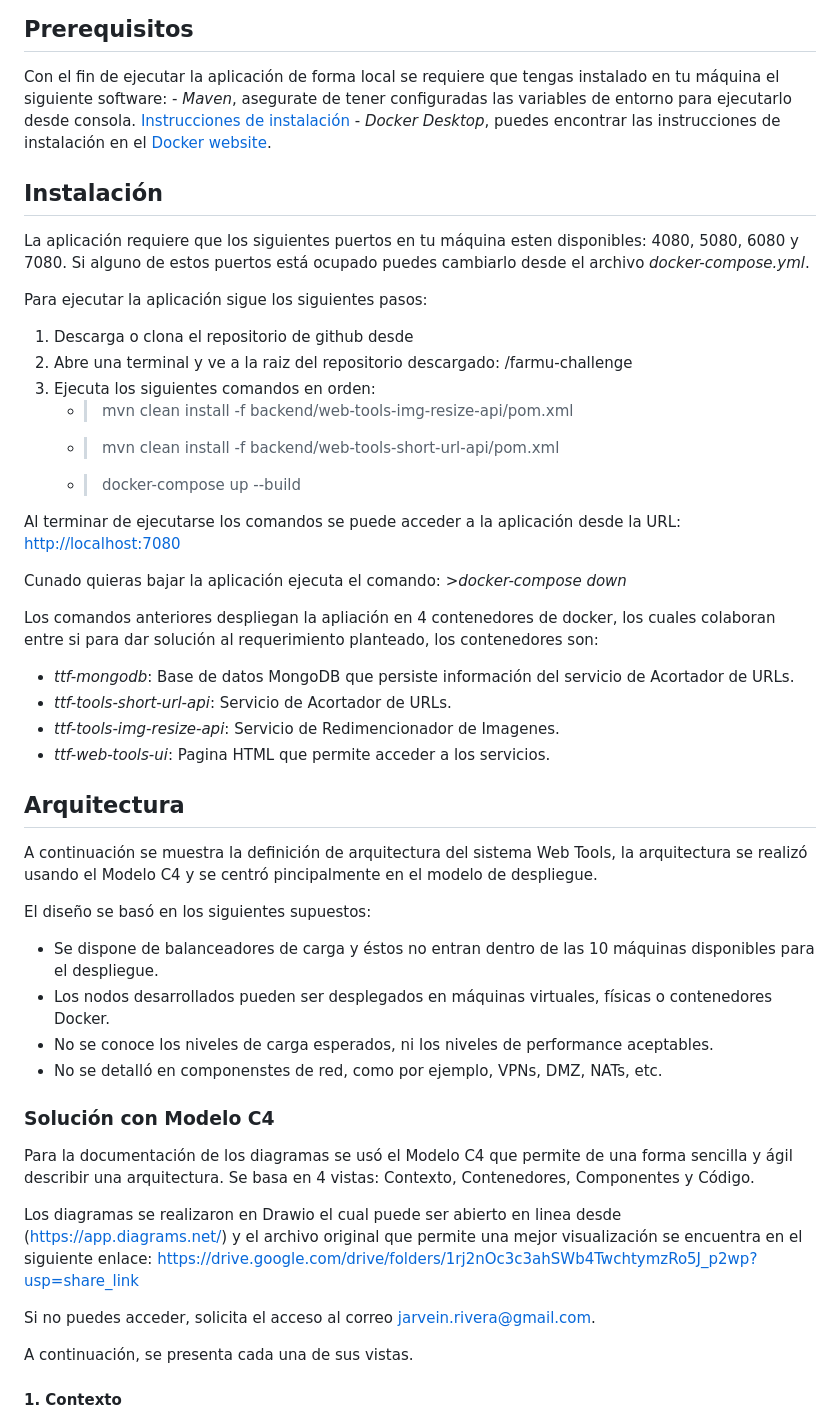
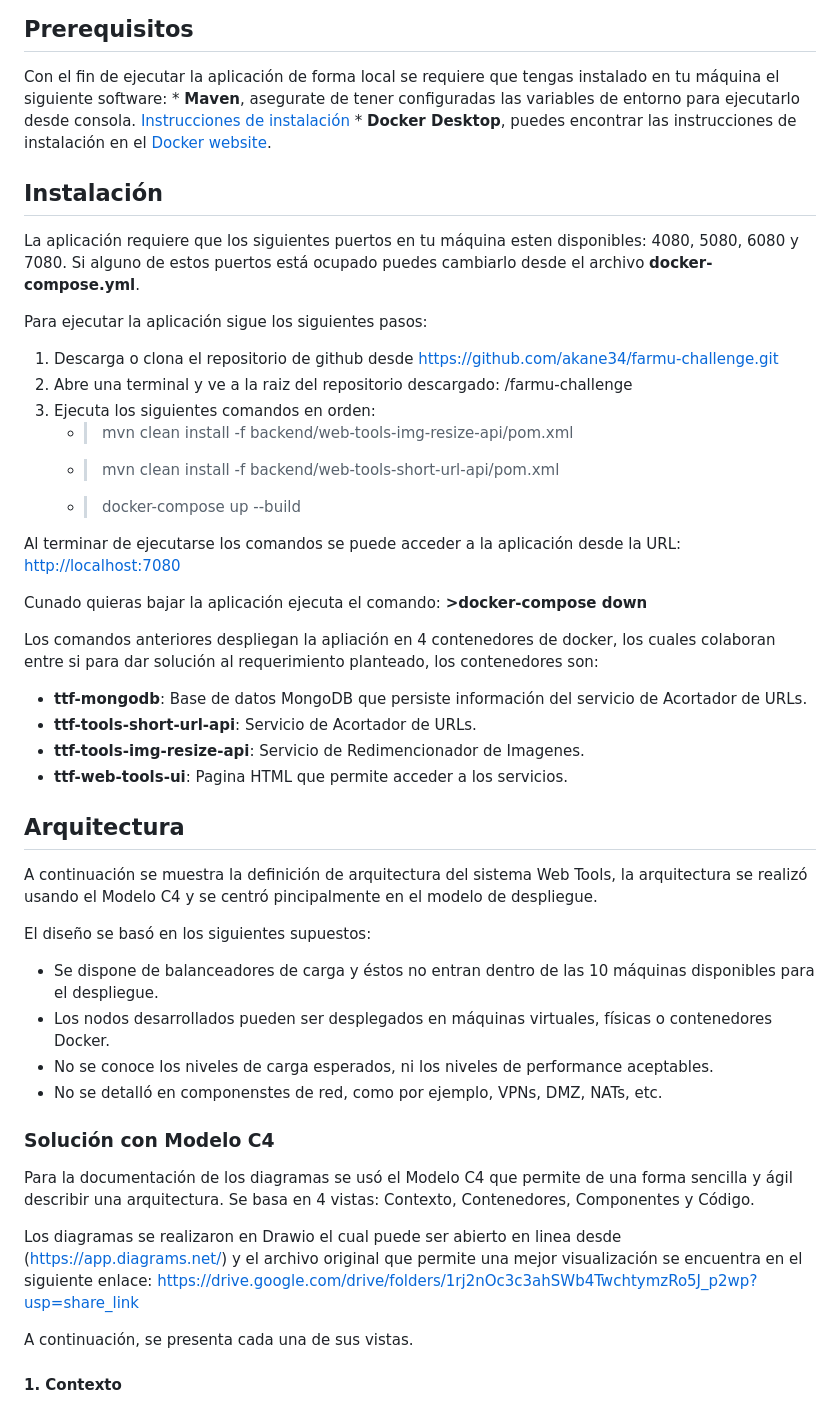
Before and after one commit to akane34/farmu-challenge, a Markdown page: README.md, the part around one of its changes. Drawn GitHub-style.

Commit message:
fix problems in README.md file

```diff
--- a/README.md
+++ b/README.md
@@ -4,15 +4,15 @@
 ## Prerequisitos
 
 Con el fin de ejecutar la aplicación de forma local se requiere que tengas instalado en tu máquina el siguiente software:
-	- *Maven*, asegurate de tener configuradas las variables de entorno para ejecutarlo desde consola. [Instrucciones de instalación](https://maven.apache.org/download.cgi)
-	- *Docker Desktop*, puedes encontrar las instrucciones de instalación en el [Docker website](https://www.docker.com/products/docker-desktop/).
+	* **Maven**, asegurate de tener configuradas las variables de entorno para ejecutarlo desde consola. [Instrucciones de instalación](https://maven.apache.org/download.cgi)
+	* **Docker Desktop**, puedes encontrar las instrucciones de instalación en el [Docker website](https://www.docker.com/products/docker-desktop/).
 
 ## Instalación
 
-La aplicación requiere que los siguientes puertos en tu máquina esten disponibles: 4080, 5080, 6080 y 7080. Si alguno de estos puertos está ocupado puedes cambiarlo desde el archivo *docker-compose.yml*.
+La aplicación requiere que los siguientes puertos en tu máquina esten disponibles: 4080, 5080, 6080 y 7080. Si alguno de estos puertos está ocupado puedes cambiarlo desde el archivo **docker-compose.yml**.
 
 Para ejecutar la aplicación sigue los siguientes pasos:
-1. Descarga o clona el repositorio de github desde
+1. Descarga o clona el repositorio de github desde [https://github.com/akane34/farmu-challenge.git](https://github.com/akane34/farmu-challenge.git)
 2. Abre una terminal y ve a la raiz del repositorio descargado: /farmu-challenge
 3. Ejecuta los siguientes comandos en orden:
 	* >mvn clean install -f backend/web-tools-img-resize-api/pom.xml
@@ -21,23 +21,23 @@ Para ejecutar la aplicación sigue los siguientes pasos:
 
 Al terminar de ejecutarse los comandos se puede acceder a la aplicación desde la URL: [http://localhost:7080](http://localhost:7080)
 
-Cunado quieras bajar la aplicación ejecuta el comando: *>docker-compose down*
+Cunado quieras bajar la aplicación ejecuta el comando: **>docker-compose down**
 
 Los comandos anteriores despliegan la apliación en 4 contenedores de docker, los cuales colaboran entre si para dar solución al requerimiento planteado, los contenedores son:
-- *ttf-mongodb*: Base de datos MongoDB que persiste información del servicio de Acortador de URLs.
-- *ttf-tools-short-url-api*: Servicio de Acortador de URLs.
-- *ttf-tools-img-resize-api*: Servicio de Redimencionador de Imagenes.
-- *ttf-web-tools-ui*: Pagina HTML que permite acceder a los servicios.
+* **ttf-mongodb**: Base de datos MongoDB que persiste información del servicio de Acortador de URLs.
+* **ttf-tools-short-url-api**: Servicio de Acortador de URLs.
+* **ttf-tools-img-resize-api**: Servicio de Redimencionador de Imagenes.
+* **ttf-web-tools-ui**: Pagina HTML que permite acceder a los servicios.
 
 ## Arquitectura
 
 A continuación se muestra la definición de arquitectura del sistema Web Tools, la arquitectura se realizó usando el Modelo C4 y se centró pincipalmente en el modelo de despliegue.
 
 El diseño se basó en los siguientes supuestos:
-- Se dispone de balanceadores de carga y éstos no entran dentro de las 10 máquinas disponibles para el despliegue.
-- Los nodos desarrollados pueden ser desplegados en máquinas virtuales, físicas o contenedores Docker.
-- No se conoce los niveles de carga esperados, ni los niveles de performance aceptables.
-- No se detalló en componenstes de red, como por ejemplo, VPNs, DMZ, NATs, etc.
+* Se dispone de balanceadores de carga y éstos no entran dentro de las 10 máquinas disponibles para el despliegue.
+* Los nodos desarrollados pueden ser desplegados en máquinas virtuales, físicas o contenedores Docker.
+* No se conoce los niveles de carga esperados, ni los niveles de performance aceptables.
+* No se detalló en componenstes de red, como por ejemplo, VPNs, DMZ, NATs, etc.
 
 ### Solución con Modelo C4
 
@@ -47,8 +47,6 @@ describir una arquitectura. Se basa en 4 vistas: Contexto, Contenedores, Compone
 Los diagramas se realizaron en Drawio el cual puede ser abierto en linea desde (https://app.diagrams.net/)
 y el archivo original que permite una mejor visualización se encuentra en el siguiente enlace:
 https://drive.google.com/drive/folders/1rj2nOc3c3ahSWb4TwchtymzRo5J_p2wp?usp=share_link
-
-Si no puedes acceder, solicita el acceso al correo jarvein.rivera@gmail.com.
 
 A continuación, se presenta cada una de sus vistas.
 
```
Also changed, not shown: other parts of README.md (+4 -4 lines).
